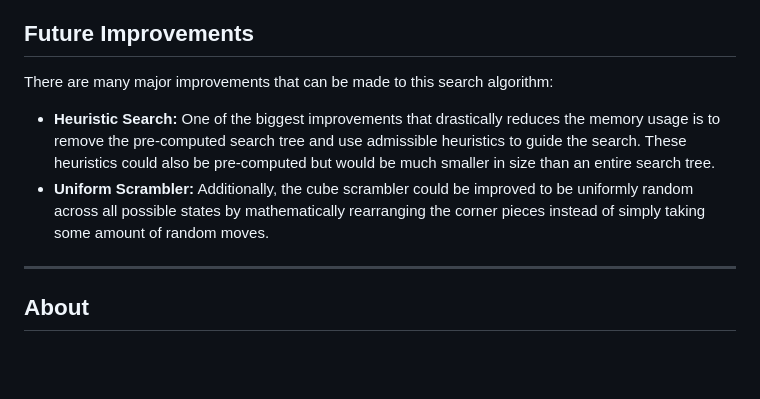
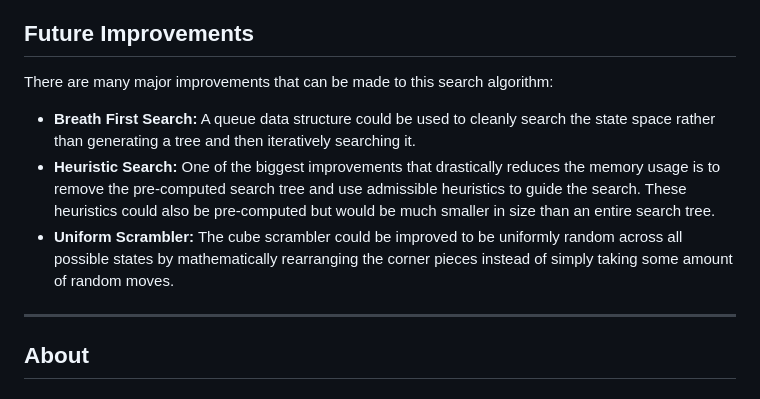
Before and after one commit to Compro72/2x2-Rubik-s-Cube-Solver, a Markdown page: README.md, the part around the change. GitHub-like rendering; blank space fills up the shorter version.

```diff
--- a/README.md
+++ b/README.md
@@ -44,8 +44,9 @@ For the solve algorithm itself:
 
 There are many major improvements that can be made to this search algorithm:
 
+* **Breath First Search:** A queue data structure could be used to cleanly search the state space rather than generating a tree and then iteratively searching it.
 * **Heuristic Search:** One of the biggest improvements that drastically reduces the memory usage is to remove the pre-computed search tree and use admissible heuristics to guide the search. These heuristics could also be pre-computed but would be much smaller in size than an entire search tree.
-* **Uniform Scrambler:** Additionally, the cube scrambler could be improved to be uniformly random across all possible states by mathematically rearranging the corner pieces instead of simply taking some amount of random moves.
+* **Uniform Scrambler:** The cube scrambler could be improved to be uniformly random across all possible states by mathematically rearranging the corner pieces instead of simply taking some amount of random moves.
 
 ---
 
```
